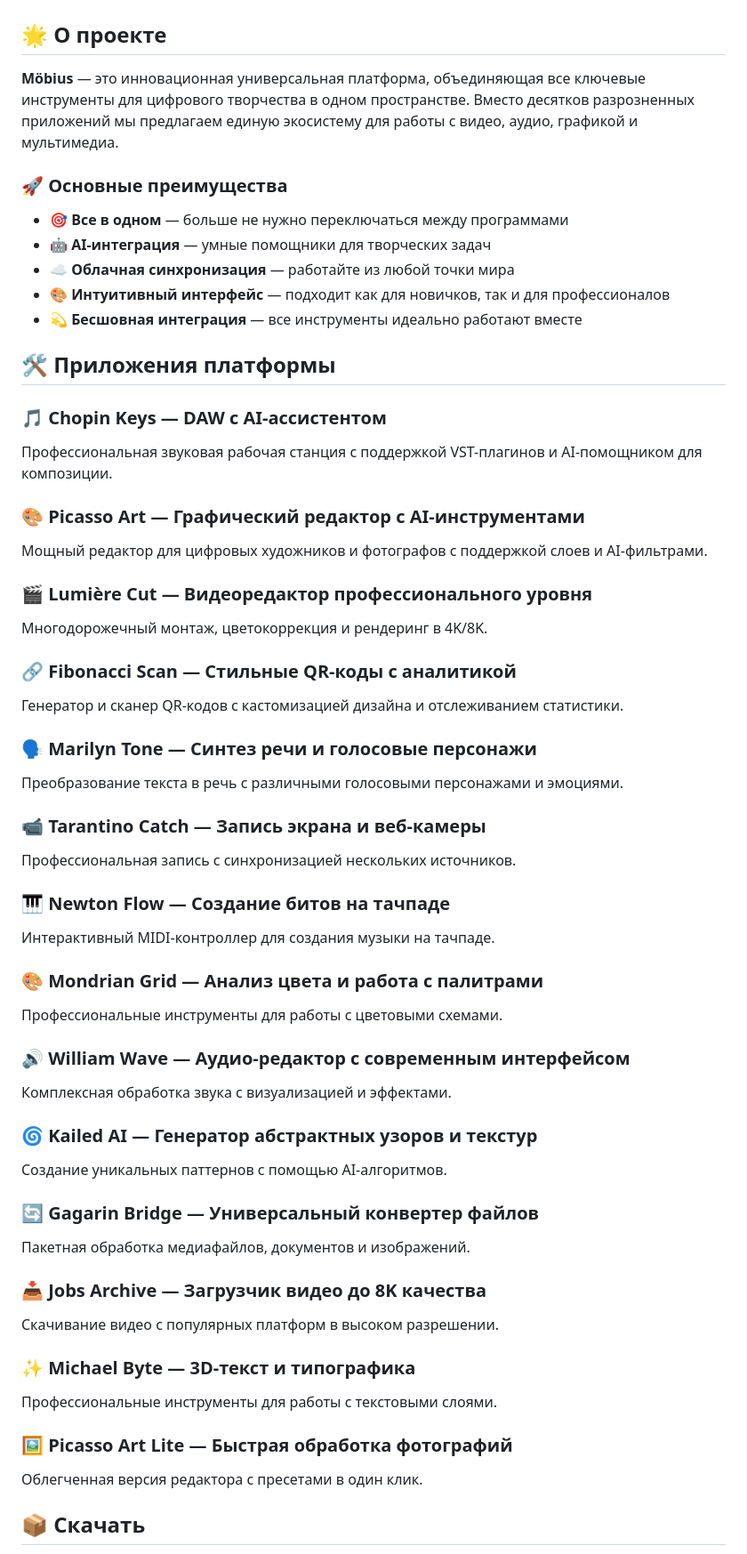
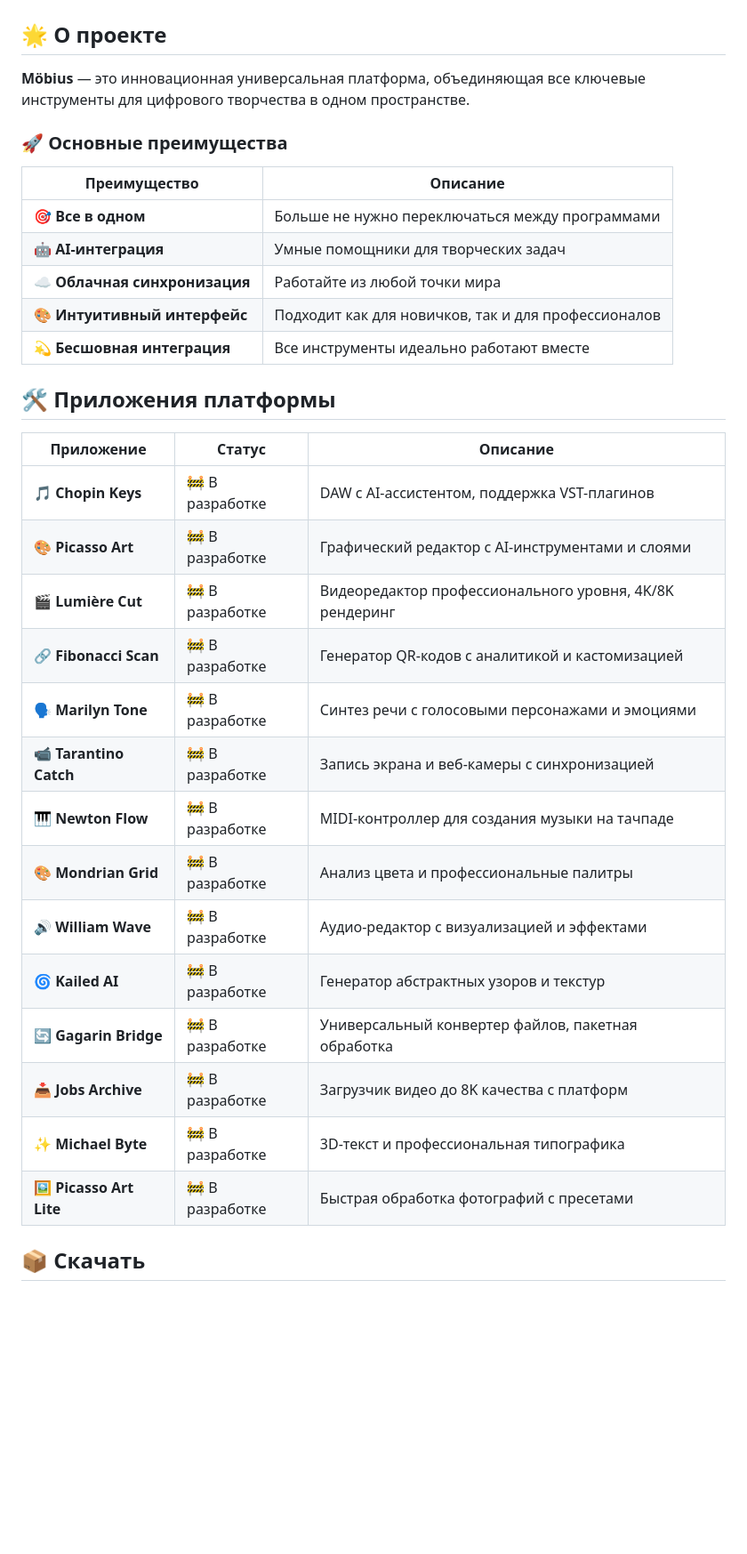
Before and after one commit to waratecs123/Mobius-Web-Site, a Markdown page: README.md, the part around the change printed below. Shown: that part at 89% size. Drawn GitHub-style; blank space fills up the shorter version.

```diff
--- a/README.md
+++ b/README.md
@@ -2,58 +2,35 @@
 
 ## 🌟 О проекте
 
-**Möbius** — это инновационная универсальная платформа, объединяющая все ключевые инструменты для цифрового творчества в одном пространстве. Вместо десятков разрозненных приложений мы предлагаем единую экосистему для работы с видео, аудио, графикой и мультимедиа.
+**Möbius** — это инновационная универсальная платформа, объединяющая все ключевые инструменты для цифрового творчества в одном пространстве.
 
 ### 🚀 Основные преимущества
-- **🎯 Все в одном** — больше не нужно переключаться между программами
-- **🤖 AI-интеграция** — умные помощники для творческих задач
-- **☁️ Облачная синхронизация** — работайте из любой точки мира
-- **🎨 Интуитивный интерфейс** — подходит как для новичков, так и для профессионалов
-- **💫 Бесшовная интеграция** — все инструменты идеально работают вместе
+| Преимущество | Описание |
+|-------------|----------|
+| **🎯 Все в одном** | Больше не нужно переключаться между программами |
+| **🤖 AI-интеграция** | Умные помощники для творческих задач |
+| **☁️ Облачная синхронизация** | Работайте из любой точки мира |
+| **🎨 Интуитивный интерфейс** | Подходит как для новичков, так и для профессионалов |
+| **💫 Бесшовная интеграция** | Все инструменты идеально работают вместе |
 
 ## 🛠 Приложения платформы
 
-### 🎵 **Chopin Keys** — DAW с AI-ассистентом
-Профессиональная звуковая рабочая станция с поддержкой VST-плагинов и AI-помощником для композиции.
-
-### 🎨 **Picasso Art** — Графический редактор с AI-инструментами
-Мощный редактор для цифровых художников и фотографов с поддержкой слоев и AI-фильтрами.
-
-### 🎬 **Lumière Cut** — Видеоредактор профессионального уровня
-Многодорожечный монтаж, цветокоррекция и рендеринг в 4K/8K.
-
-### 🔗 **Fibonacci Scan** — Стильные QR-коды с аналитикой
-Генератор и сканер QR-кодов с кастомизацией дизайна и отслеживанием статистики.
-
-### 🗣 **Marilyn Tone** — Синтез речи и голосовые персонажи
-Преобразование текста в речь с различными голосовыми персонажами и эмоциями.
-
-### 📹 **Tarantino Catch** — Запись экрана и веб-камеры
-Профессиональная запись с синхронизацией нескольких источников.
-
-### 🎹 **Newton Flow** — Создание битов на тачпаде
-Интерактивный MIDI-контроллер для создания музыки на тачпаде.
-
-### 🎨 **Mondrian Grid** — Анализ цвета и работа с палитрами
-Профессиональные инструменты для работы с цветовыми схемами.
-
-### 🔊 **William Wave** — Аудио-редактор с современным интерфейсом
-Комплексная обработка звука с визуализацией и эффектами.
-
-### 🌀 **Kailed AI** — Генератор абстрактных узоров и текстур
-Создание уникальных паттернов с помощью AI-алгоритмов.
-
-### 🔄 **Gagarin Bridge** — Универсальный конвертер файлов
-Пакетная обработка медиафайлов, документов и изображений.
-
-### 📥 **Jobs Archive** — Загрузчик видео до 8K качества
-Скачивание видео с популярных платформ в высоком разрешении.
-
-### ✨ **Michael Byte** — 3D-текст и типографика
-Профессиональные инструменты для работы с текстовыми слоями.
-
-### 🖼 **Picasso Art Lite** — Быстрая обработка фотографий
-Облегченная версия редактора с пресетами в один клик.
+| Приложение | Статус | Описание |
+|------------|---------|----------|
+| **🎵 Chopin Keys** | 🚧 В разработке | DAW с AI-ассистентом, поддержка VST-плагинов |
+| **🎨 Picasso Art** | 🚧 В разработке | Графический редактор с AI-инструментами и слоями |
+| **🎬 Lumière Cut** | 🚧 В разработке | Видеоредактор профессионального уровня, 4K/8K рендеринг |
+| **🔗 Fibonacci Scan** | 🚧 В разработке | Генератор QR-кодов с аналитикой и кастомизацией |
+| **🗣 Marilyn Tone** | 🚧 В разработке | Синтез речи с голосовыми персонажами и эмоциями |
+| **📹 Tarantino Catch** | 🚧 В разработке | Запись экрана и веб-камеры с синхронизацией |
+| **🎹 Newton Flow** | 🚧 В разработке | MIDI-контроллер для создания музыки на тачпаде |
+| **🎨 Mondrian Grid** | 🚧 В разработке | Анализ цвета и профессиональные палитры |
+| **🔊 William Wave** | 🚧 В разработке | Аудио-редактор с визуализацией и эффектами |
+| **🌀 Kailed AI** | 🚧 В разработке | Генератор абстрактных узоров и текстур |
+| **🔄 Gagarin Bridge** | 🚧 В разработке | Универсальный конвертер файлов, пакетная обработка |
+| **📥 Jobs Archive** | 🚧 В разработке | Загрузчик видео до 8K качества с платформ |
+| **✨ Michael Byte** | 🚧 В разработке | 3D-текст и профессиональная типографика |
+| **🖼 Picasso Art Lite** | 🚧 В разработке | Быстрая обработка фотографий с пресетами |
 
 ## 📦 Скачать
 
```
Also changed, not shown: other parts of README.md (+62 -93 lines).
